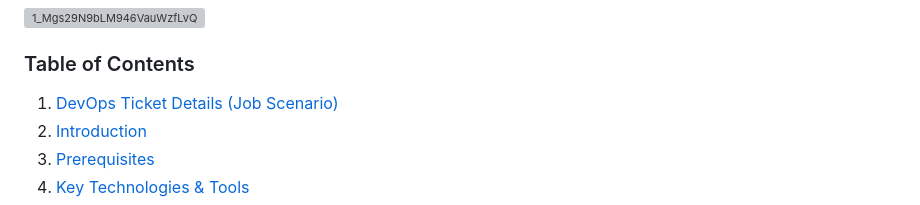
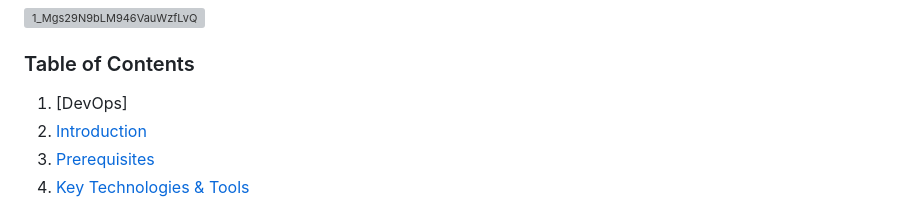
Before and after one commit to Raksha2024/gab-test-mod, a Markdown page: README.md, the part around the change. GitHub-like rendering; grey boxes are pictures that could not be loaded.

```diff
--- a/README.md
+++ b/README.md
@@ -9,7 +9,7 @@ Gabriel Okom's Documentation
 
 
 ### Table of Contents
-1. [DevOps Ticket Details (Job Scenario)](#devops-ticket-details)
+1. [DevOps]
 2. [Introduction](#introduction)
 3. [Prerequisites](#prerequisites)
 4. [Key Technologies & Tools](#key-technologies--tools)
```
